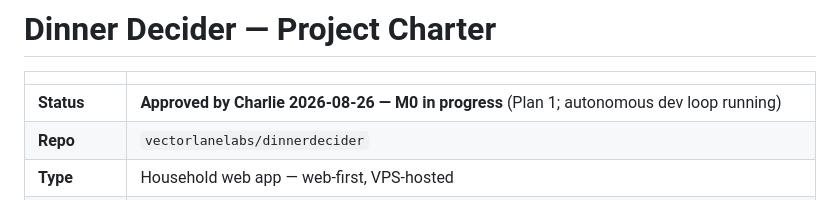
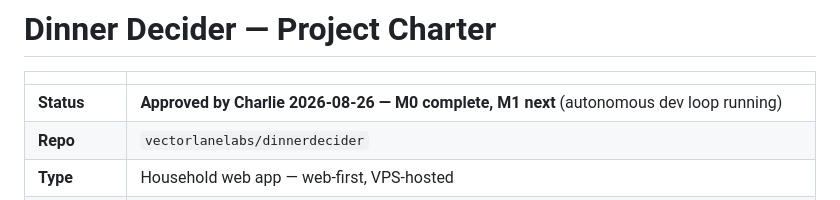
Before and after one commit to vectorlanelabs/samepage, a Markdown page: CHARTER.md, the part around the change. Rendered like a GitHub page.

```diff
--- a/CHARTER.md
+++ b/CHARTER.md
@@ -2,7 +2,7 @@
 
 | | |
 |---|---|
-| **Status** | **Approved by Charlie 2026-08-26 — M0 in progress** (Plan 1; autonomous dev loop running) |
+| **Status** | **Approved by Charlie 2026-08-26 — M0 complete, M1 next** (autonomous dev loop running) |
 | **Repo** | `vectorlanelabs/dinnerdecider` |
 | **Type** | Household web app — web-first, VPS-hosted |
 | **Budget** | 25 directed cycles for v1 MVP (or milestone-list completion, whichever comes first) |
```
Also changed, not shown: ROADMAP.md (+1 -1 lines), docs/DEVLOG.md (+25 -0 lines).
